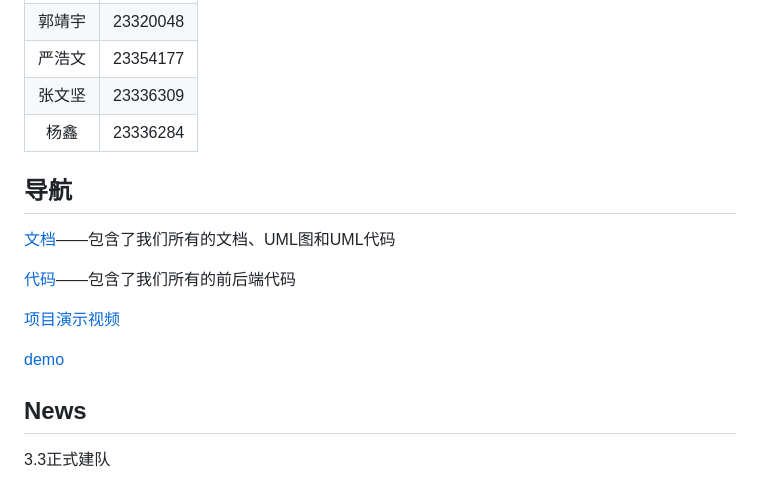
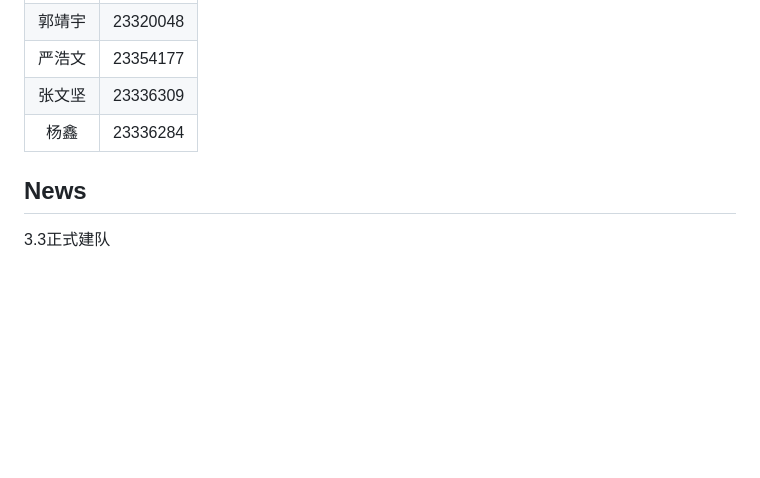
Before and after one commit to yi-qi7/ChronoHive, a Markdown page: README.md, the part around one of its changes. Rendered like a GitHub page; blank space fills up the shorter version.

```diff
--- a/README.md
+++ b/README.md
@@ -9,15 +9,6 @@
 |       严浩文       |     23354177       |
 |       张文坚       |       23336309     |
 |      杨鑫        |      23336284      |
-
-## 导航
-[文档](./docs)——包含了我们所有的文档、UML图和UML代码
-
-[代码](./src)——包含了我们所有的前后端代码
-
-[项目演示视频](./video)
-
-[demo](./apk.zip)
 
 ## News
 3.3正式建队
```
Also changed, not shown: other parts of README.md (+44 -6 lines).
